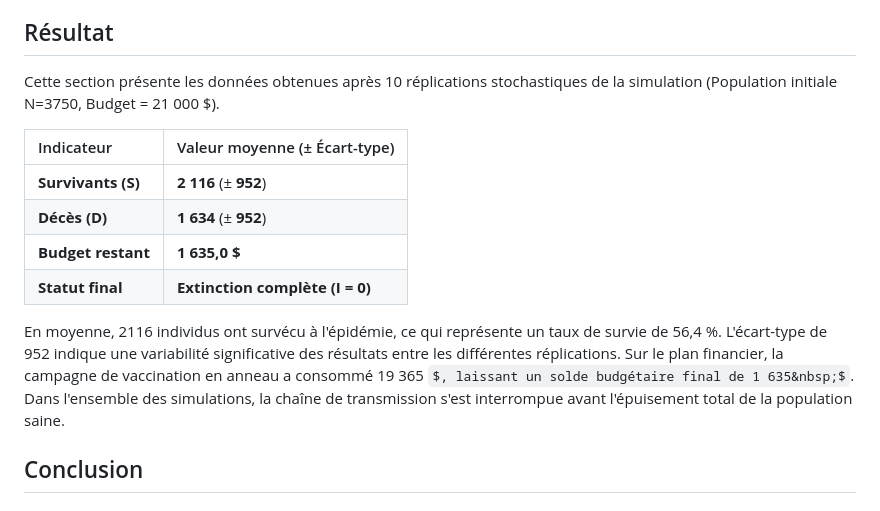
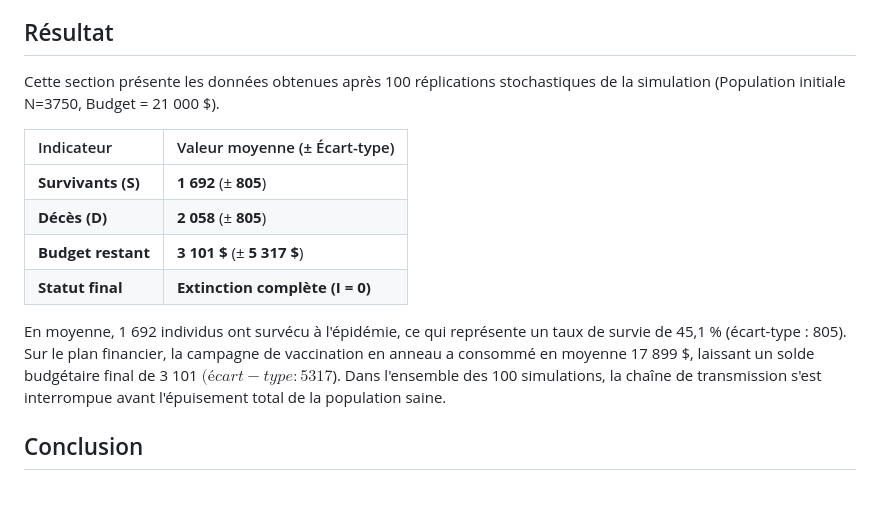
Before and after one commit to ametrinee/BIO2045_devoir3, a Markdown page: README.md, the part around the change. GitHub-like rendering; some formulas as TeX source.

```diff
--- a/README.md
+++ b/README.md
@@ -23,16 +23,16 @@ L'implémentation du modèle repose sur le suivi individuel de chaque agent, int
 
 ## Résultat
 
-Cette section présente les données obtenues après 10 réplications stochastiques de la simulation (Population initiale N=3750, Budget = 21 000 $).
+Cette section présente les données obtenues après 100 réplications stochastiques de la simulation (Population initiale N=3750, Budget = 21 000 $).
 
 | Indicateur | Valeur moyenne (± Écart-type) |
 | :--- | :--- |
-| **Survivants (S)** | **2 116** (± **952**) |
-| **Décès (D)** | **1 634** (± **952**) |
-| **Budget restant** | **1 635,0 $** |
+| **Survivants (S)** | **1 692** (± **805**) |
+| **Décès (D)** | **2 058** (± **805**) |
+| **Budget restant** | **3 101 $** (± **5 317 $**) |
 | **Statut final** | **Extinction complète (I = 0)** |
 
-En moyenne, 2116 individus ont survécu à l'épidémie, ce qui représente un taux de survie de 56,4 %. L'écart-type de 952 indique une variabilité significative des résultats entre les différentes réplications. Sur le plan financier, la campagne de vaccination en anneau a consommé 19 365&nbsp;$, laissant un solde budgétaire final de 1 635&nbsp;$. Dans l'ensemble des simulations, la chaîne de transmission s'est interrompue avant l'épuisement total de la population saine.
+En moyenne, 1 692 individus ont survécu à l'épidémie, ce qui représente un taux de survie de 45,1 % (écart-type : 805). Sur le plan financier, la campagne de vaccination en anneau a consommé en moyenne 17 899 $, laissant un solde budgétaire final de 3 101 $(écart-type : 5 317$). Dans l'ensemble des 100 simulations, la chaîne de transmission s'est interrompue avant l'épuisement total de la population saine.
 
 ## Conclusion
 
```
